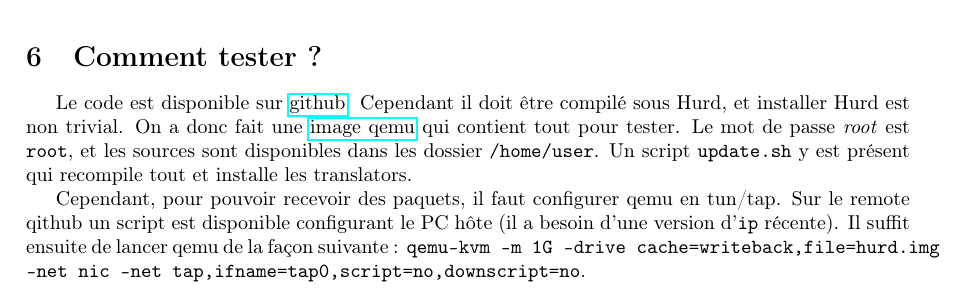
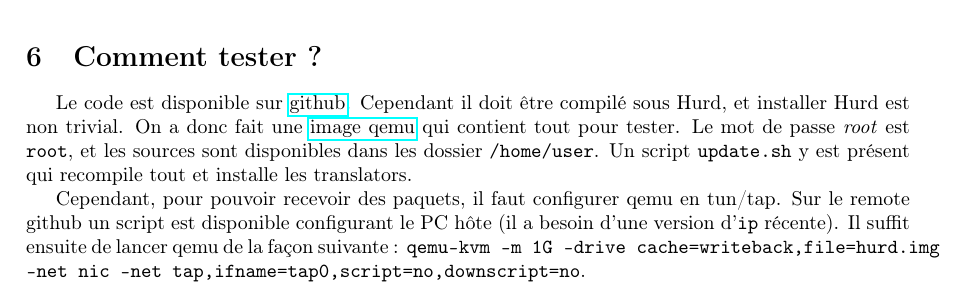
Before and after one commit to dwarfmaster/ENS_sysres, a LaTeX document (cr/dm.tex): part of page 3 of 3, cut so that both start at the same text. Compiled offline with pdfLaTeX.

Commit message:
Fix typo

```diff
--- a/cr/dm.tex
+++ b/cr/dm.tex
@@ -178,7 +178,7 @@ qemu} qui contient tout pour tester. Le mot de passe \emph{root} est
 tout et installe les translators.
 
 Cependant, pour pouvoir recevoir des paquets, il faut configurer qemu en tun/tap.
-Sur le remote qithub un script est disponible configurant le PC hôte (il a besoin
+Sur le remote github un script est disponible configurant le PC hôte (il a besoin
 d'une version d'\texttt{ip} récente). Il suffit ensuite de lancer qemu de la façon
 suivante : \texttt{qemu-kvm -m 1G -drive cache=writeback,file=hurd.img -net nic
 -net tap,ifname=tap0,script=no,downscript=no}.
```
